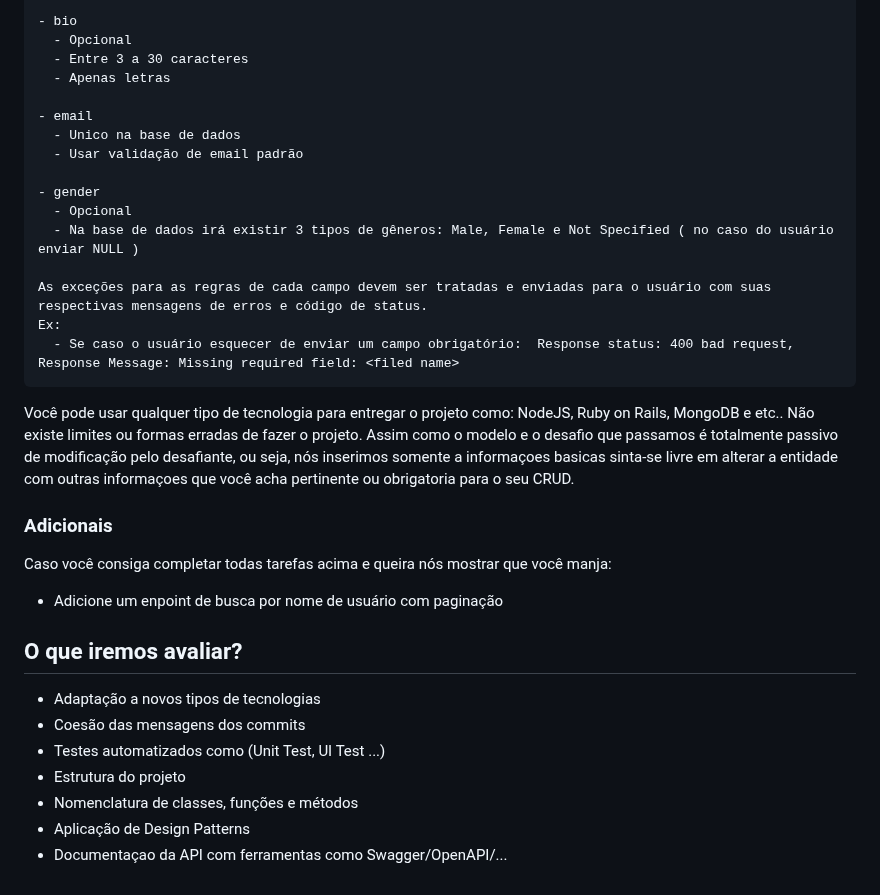
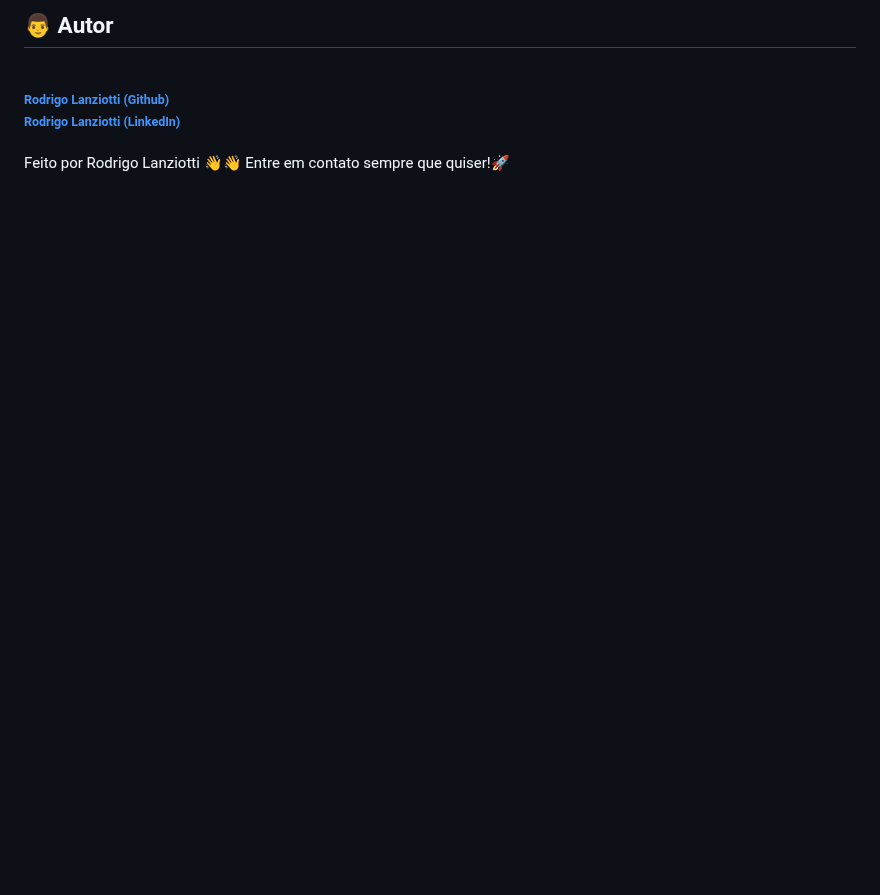
Before and after one commit to bitwise-technology/back-end-test, a Markdown page: README.md, the part around one of its changes. Rendered like a GitHub page; blank space fills up the shorter version.

Commit message:
Readme primeira versão

````diff
--- a/README.md
+++ b/README.md
@@ -60,37 +92,14 @@ Definição da Entidade:
 
-- bio
-  - Opcional
-  - Entre 3 a 30 caracteres
-  - Apenas letras
+## :man: Autor
+<a href="https://github.com/lanziotti/">
+ <br />
+ <sub><b>Rodrigo Lanziotti (Github)</b></sub>
+</a>
+<a href="https://www.linkedin.com/in/rodrigo-lanziotti-16a64966/">
+ <br />
+ <sub><b>Rodrigo Lanziotti (LinkedIn)</b></sub>
+</a>
 
-- email
-  - Unico na base de dados
-  - Usar validação de email padrão
+######
 
-- gender
-  - Opcional
-  - Na base de dados irá existir 3 tipos de gêneros: Male, Female e Not Specified ( no caso do usuário enviar NULL )
-
-As exceções para as regras de cada campo devem ser tratadas e enviadas para o usuário com suas respectivas mensagens de erros e código de status.
-Ex:
-  - Se caso o usuário esquecer de enviar um campo obrigatório:  Response status: 400 bad request, Response Message: Missing required field: <filed name>
-```
-
-Você pode usar qualquer tipo de tecnologia para entregar o projeto como: NodeJS, Ruby on Rails, MongoDB e etc.. Não existe limites ou formas erradas de fazer o projeto. Assim como o modelo e o desafio que passamos é totalmente passivo de modificação pelo desafiante, ou seja, nós inserimos somente a informaçoes basicas sinta-se livre em alterar a entidade com outras informaçoes que você acha pertinente ou obrigatoria para o seu CRUD.
-
-
-### Adicionais
-
-Caso você consiga completar todas tarefas acima e queira nós mostrar que você manja:
-- Adicione um enpoint de busca por nome de usuário com paginação
-
-
-## O que iremos avaliar?
-
-- Adaptação a novos tipos de tecnologias
-- Coesão das mensagens dos commits
-- Testes automatizados como (Unit Test, UI Test ...)
-- Estrutura do projeto
-- Nomenclatura de classes, funções e métodos
-- Aplicação de Design Patterns
-- Documentaçao da API com ferramentas como Swagger/OpenAPI/...
+Feito por Rodrigo Lanziotti :wave::wave: Entre em contato sempre que quiser!🚀
````
Also changed, not shown: other parts of README.md (+75 -43 lines).
